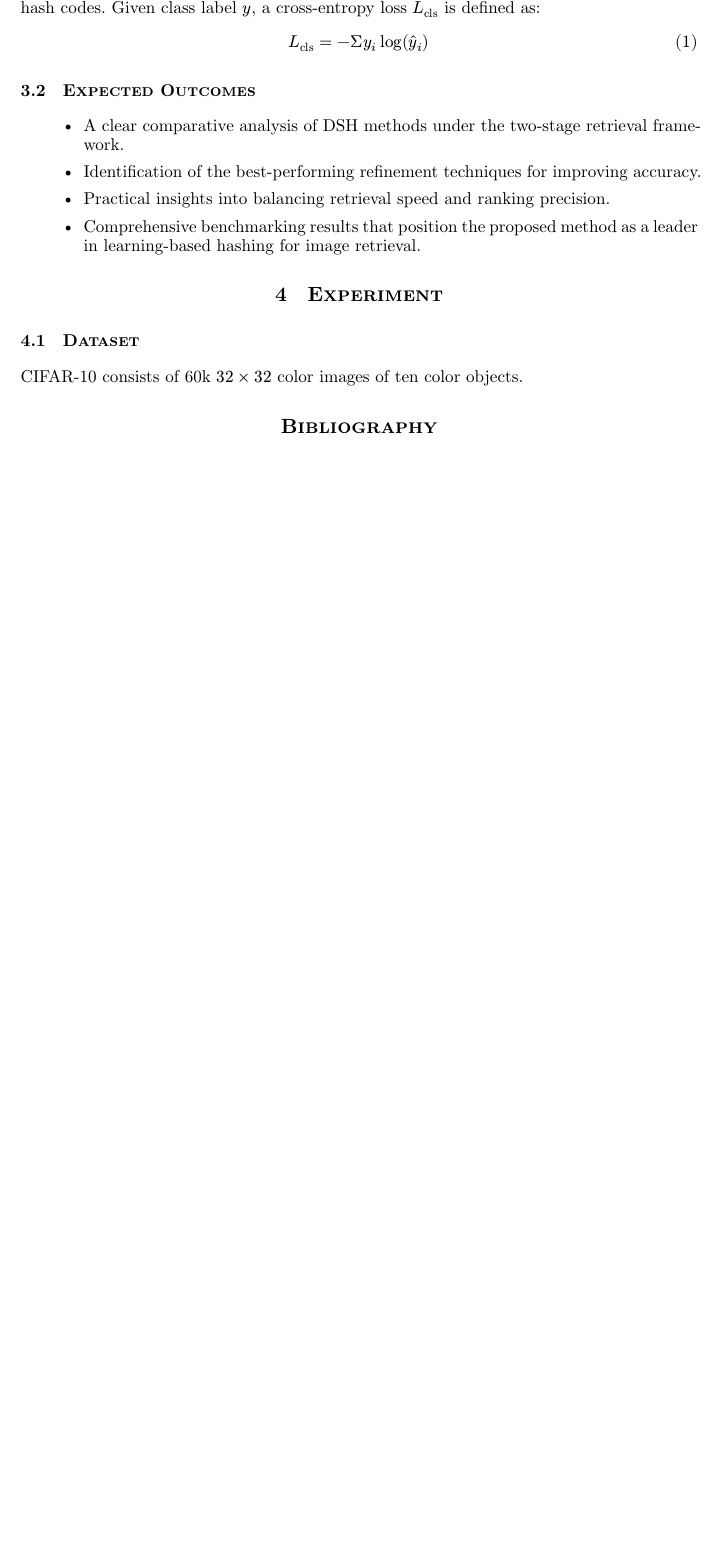
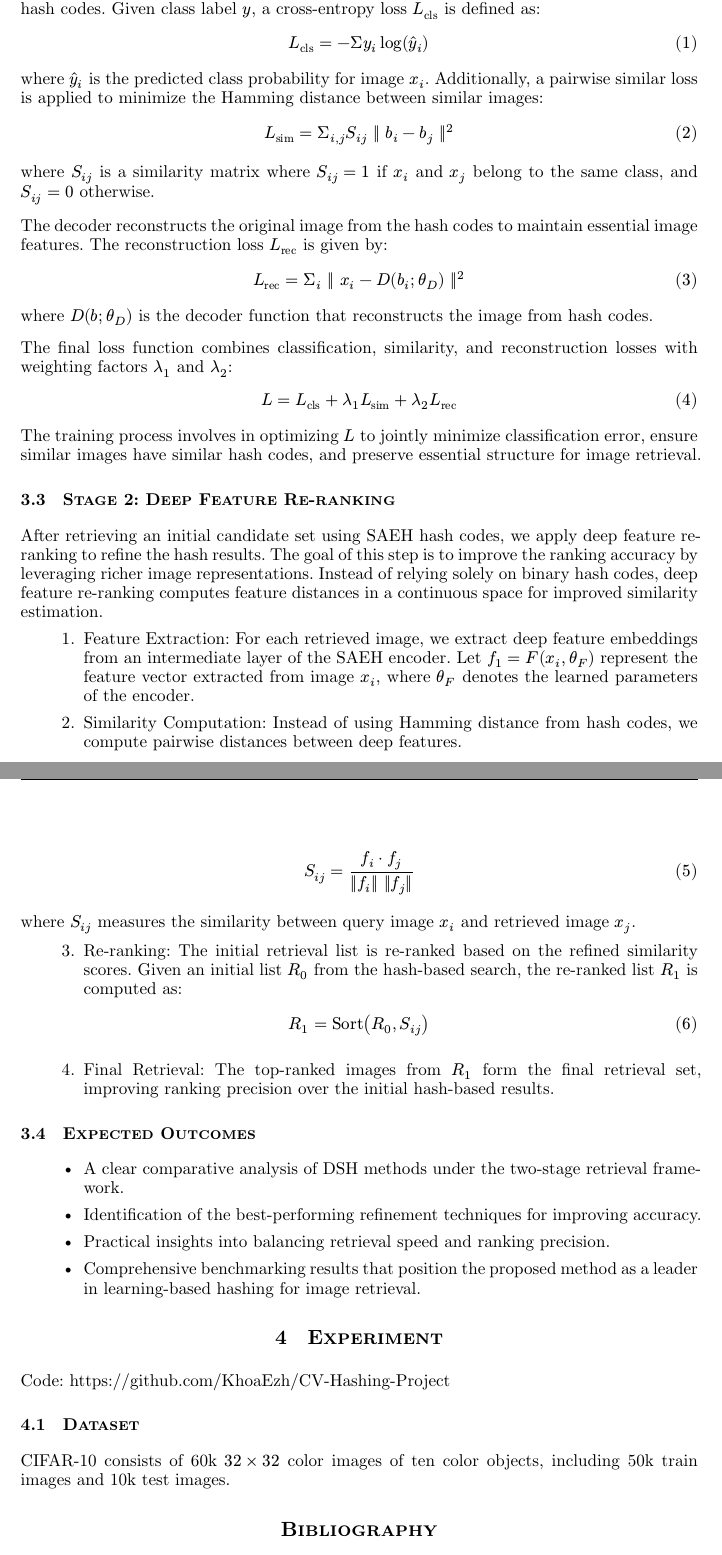
Before and after one commit to cngba/cv-project-doc, a Typst document (main.typ, which reads chapters/3-methodology.typ, chapters/4-experiment.typ): part of page 4 of 5 before the commit and two parts of pages 4 and 5 of 6 after it, the two joined at a grey line, cut so that both start at the same text, the shorter picture padded with empty space. Compiled offline with Typst 0.15; a missing font is replaced by an installed copy or a similar font.

Commit message:
submitted once

```diff
--- a/chapters/3-methodology.typ
+++ b/chapters/3-methodology.typ
@@ -13,3 +12,4 @@ Retrieving images is a process of two steps. Step 1 is fast approximate search b
 We utilize the CIFAR-10 dataset, comprising 60k $32 times 32$ color images across 10 classes, with 6k images per class. Each image is normalized to have zero mean and unit variance.
 // Data augmentation techniques, such as random cropping and horizontal flipping, are applied to improve model generalization.
 
+== Stage 1: SAEH
@@ -24,6 +23,48 @@ The supervisory network introduces supervised constraints by enforcing similarit
 $
   L_"cls" = - Sigma y_i log(hat(y)_i)
 $
+
+where $hat(y)_i$ is the predicted class probability for image $x_i$. Additionally, a pairwise similar loss is applied to minimize the Hamming distance between similar images:
+
+$
+  L_"sim" = Sigma_(i,j) S_(i j) || b_i - b_j ||^2
+$
+
+where $S_(i j)$ is a similarity matrix where $S_(i j) = 1$ if $x_i$ and $x_j$ belong to the same class, and $S_(i j) = 0$ otherwise.
+
+The decoder reconstructs the original image from the hash codes to maintain essential image features. The reconstruction loss $L_"rec"$ is given by:
+
+$
+  L_"rec" = Sigma_i || x_i - D(b_i;theta_D) ||^2
+$
+
+where $D(b;theta_D)$ is the decoder function that reconstructs the image from hash codes.
+
+The final loss function combines classification, similarity, and reconstruction losses with weighting factors $lambda_1$ and $lambda_2$:
+$
+  L = L_"cls" + lambda_1 L_"sim" + lambda_2 L_"rec"
+$
+
+The training process involves in optimizing $L$ to jointly minimize classification error, ensure similar images have similar hash codes, and preserve essential structure for image retrieval.
+
+== Stage 2: Deep Feature Re-ranking
+
+After retrieving an initial candidate set using SAEH hash codes, we apply deep feature re-ranking to refine the hash results. The goal of this step is to improve the ranking accuracy by leveraging richer image representations. Instead of relying solely on binary hash codes, deep feature re-ranking computes feature distances in a continuous space for improved similarity estimation.
+1. Feature Extraction: For each retrieved image, we extract deep feature embeddings from an intermediate layer of the SAEH encoder. Let $f_1 = F(x_i, theta_F)$ represent the feature vector extracted from image $x_i$, where $theta_F$ denotes the learned parameters of the encoder.
+2. Similarity Computation: Instead of using Hamming distance from hash codes, we compute pairwise distances between deep features.
+$
+  S_(i j) = frac(f_i dot f_j, ||f_i|| ||f_j||)
+$
+
+where $S_(i j)$ measures the similarity between query image $x_i$ and retrieved image $x_j$.
+3. Re-ranking: The initial retrieval list is re-ranked based on the refined similarity scores. Given an initial list $R_0$ from the hash-based search, the re-ranked list $R_1$ is computed as:
+
+$
+  R_1 = "Sort"(R_0, S_(i j))
+$
+
+4. Final Retrieval: The top-ranked images from $R_1$ form the final retrieval set, improving ranking precision over the initial hash-based results.
+
 == Expected Outcomes
 
    - A clear comparative analysis of DSH methods under the two-stage retrieval framework.
--- a/chapters/4-experiment.typ
+++ b/chapters/4-experiment.typ
@@ -1,5 +1,7 @@
 = Experiment
 
+Code: #link("https://github.com/KhoaEzh/CV-Hashing-Project")
+
 == Dataset
-CIFAR-10 consists of 60k $32 times 32$ color images of ten color objects.
+CIFAR-10 consists of 60k $32 times 32$ color images of ten color objects, including 50k train images and 10k test images.
 // In our experiments, we have divided the images into training set with ... images per class.
```
Also changed, not shown: chapters/2-related-work.typ (+1 -1 lines), chapters/1-intro.typ (line endings or trailing spaces), main.pdf, chapters/3-methodology.typ (4 more changed lines).
